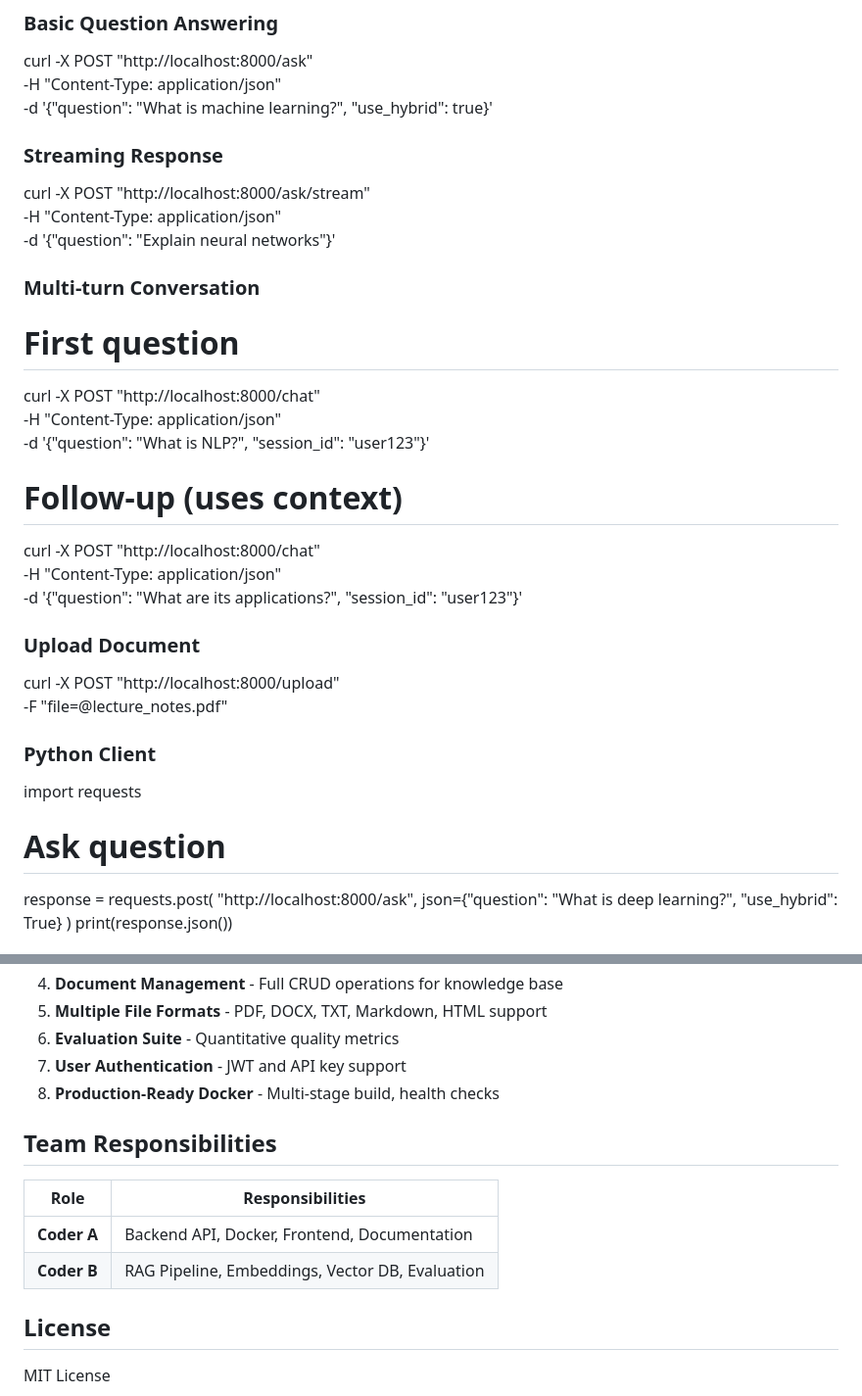
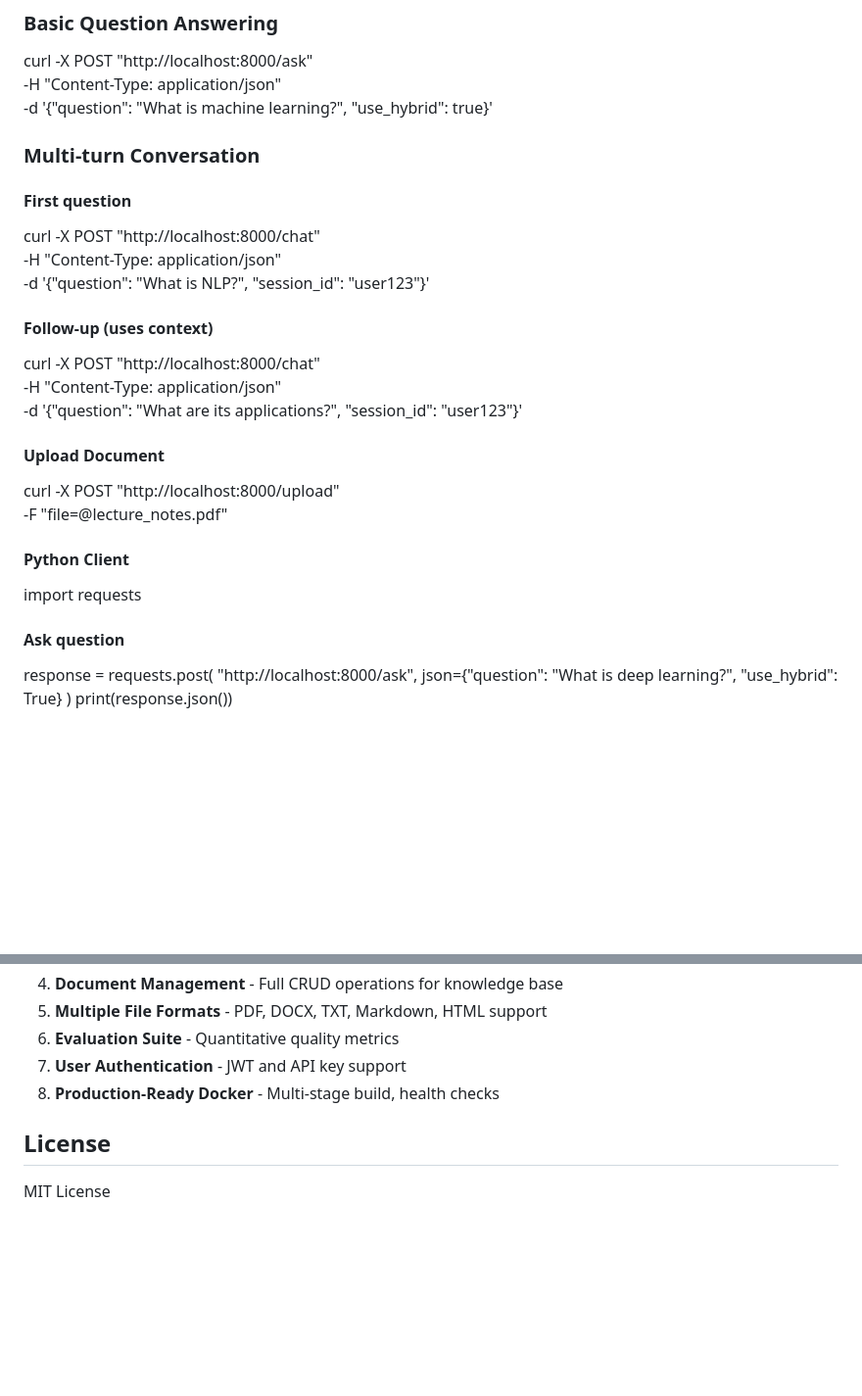
Before and after one commit to Willow-W1018/5560_Project_Educhat, a Markdown page: README.md, 2 parts joined by grey strips. Shown at 98% size. GitHub-like rendering; blank space fills up the shorter version.

```diff
--- a/README.md
+++ b/README.md
@@ -112,34 +112,29 @@ curl -X POST "http://localhost:8000/ask" \
   -H "Content-Type: application/json" \
   -d '{"question": "What is machine learning?", "use_hybrid": true}'
 
-### Streaming Response
-
-curl -X POST "http://localhost:8000/ask/stream" \
-  -H "Content-Type: application/json" \
-  -d '{"question": "Explain neural networks"}'
 
 ### Multi-turn Conversation
 
-# First question
+#### First question
 curl -X POST "http://localhost:8000/chat" \
   -H "Content-Type: application/json" \
   -d '{"question": "What is NLP?", "session_id": "user123"}'
 
-# Follow-up (uses context)
+#### Follow-up (uses context)
 curl -X POST "http://localhost:8000/chat" \
   -H "Content-Type: application/json" \
   -d '{"question": "What are its applications?", "session_id": "user123"}'
 
-### Upload Document
+#### Upload Document
 
 curl -X POST "http://localhost:8000/upload" \
   -F "file=@lecture_notes.pdf"
 
-### Python Client
+#### Python Client
 
 import requests
 
-# Ask question
+#### Ask question
 response = requests.post(
     "http://localhost:8000/ask",
     json={"question": "What is deep learning?", "use_hybrid": True}
@@ -237,13 +232,6 @@ Beyond basic RAG implementation:
 7. **User Authentication** - JWT and API key support
 8. **Production-Ready Docker** - Multi-stage build, health checks
 
-## Team Responsibilities
-
-| Role | Responsibilities |
-|------|------------------|
-| **Coder A** | Backend API, Docker, Frontend, Documentation |
-| **Coder B** | RAG Pipeline, Embeddings, Vector DB, Evaluation |
-
 ## License
 
 MIT License
```
Also changed, not shown: other parts of README.md (+18 -18 lines).
